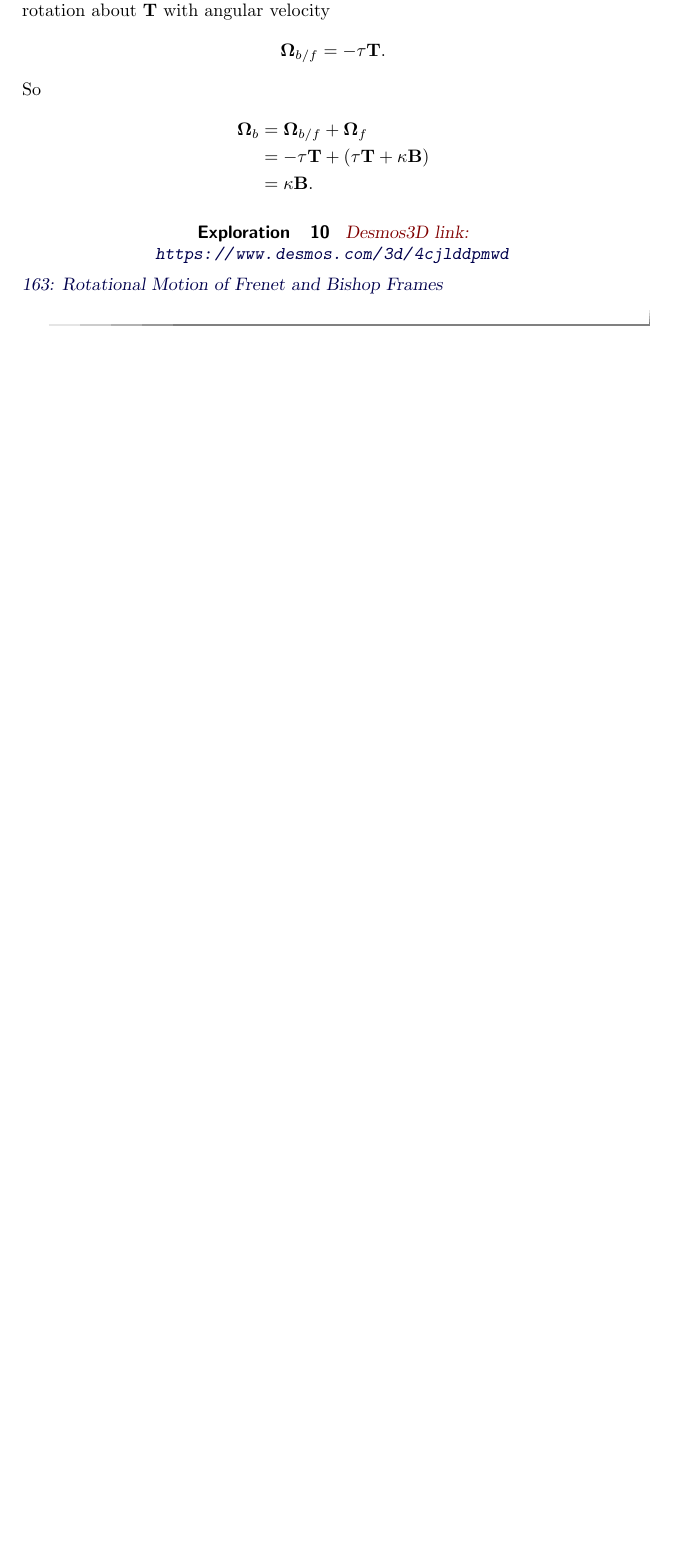
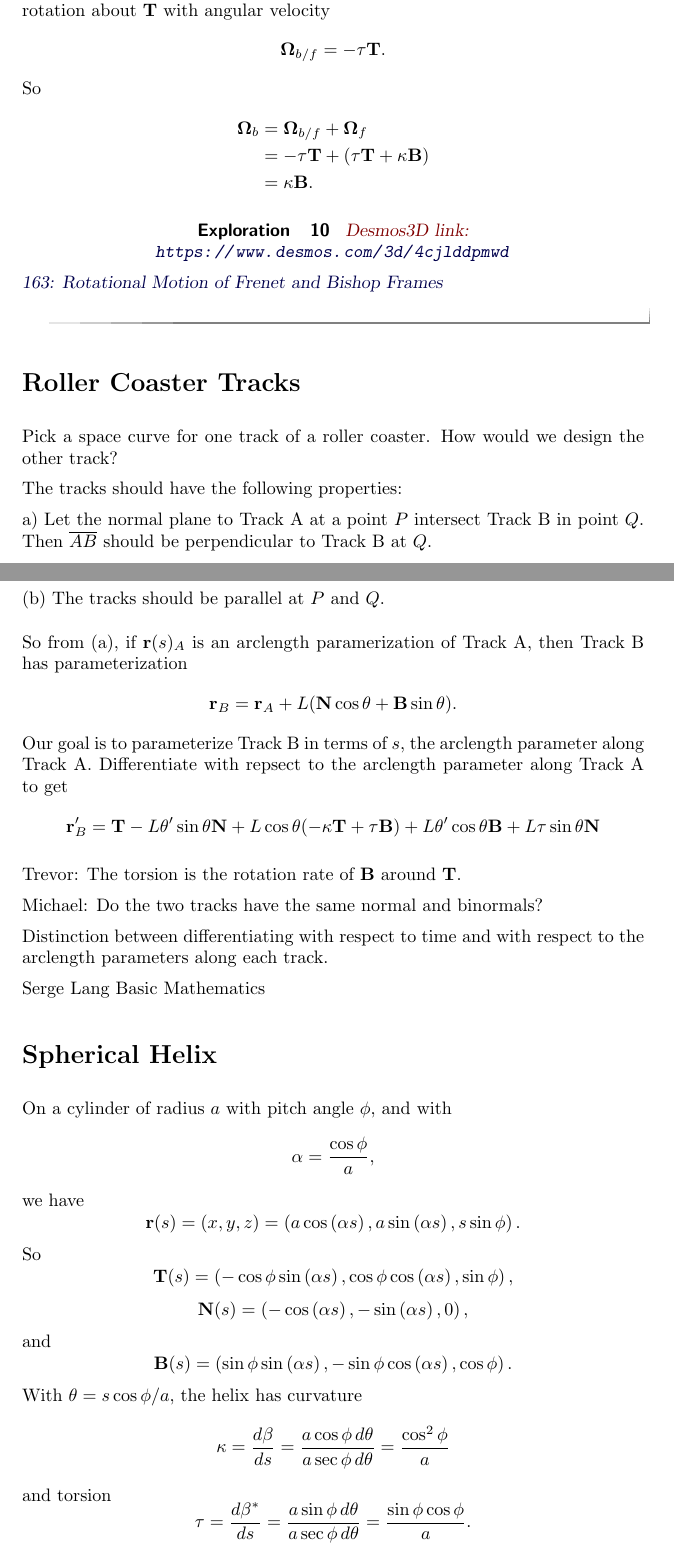
Before and after one commit to fkuczmar/CalculusandtheQuadraticFormula, a LaTeX document (BishopFrames/BishopFrames.tex): part of page 5 of 5 before the commit and two parts of pages 5 and 6 of 7 after it, the two joined at a grey line, cut so that both start at the same text, the shorter picture padded with empty space. Compiled offline with pdfLaTeX.

Commit message:
Rock Art

```diff
--- a/BishopFrames/BishopFrames.tex
+++ b/BishopFrames/BishopFrames.tex
@@ -230,4 +230,69 @@ So
 \end{exploration}
 
 
+\section*{Roller Coaster Tracks}
+Pick a space curve for one track of a roller coaster. How would we design the other track?
 
+The tracks should have the following properties:
+
+a) Let the normal plane to Track A at a point $P$ intersect Track B in point $Q$. Then $\overline{AB}$ should be perpendicular to Track B at $Q$.
+
+(b) The tracks should be parallel at $P$ and $Q$.
+
+\pskip
+
+So from (a), if ${\bf r}(s)_A$ is an arclength paramerization of Track A, then Track B has parameterization
+\[
+      {\bf r}_B = {\bf r}_A + L ( {\bf N} \cos\theta  + {\bf B} \sin\theta ) .
+\]
+Our goal is to parameterize Track B in terms of $s$, the arclength parameter along Track A.
+Differentiate with repsect to the arclength parameter along Track A to get
+\begin{align*}
+      {\bf r}_B^\prime = {\bf T} -L\theta^\prime \sin\theta {\bf N} + L\cos\theta (-\kappa {\bf T} + \tau {\bf B}) + L\theta^\prime\cos\theta {\bf B} + L\tau \sin\theta {\bf N}
+\end{align*}
+
+
+Trevor: The torsion is the rotation rate of ${\bf B}$ around ${\bf T}$.
+
+Michael: Do the two tracks have the same normal and binormals?
+
+Distinction between differentiating with respect to time and with respect to the arclength parameters along each track.
+
+Serge Lang Basic Mathematics
+
+\section*{Spherical Helix}
+On a cylinder of radius $a$ with pitch angle $\phi$, and with
+\[
+    \alpha = \frac{\cos\phi}{a},
+\]
+we have
+%\[
+%   {\bf r}(s) =  (x,y,z) = \left( a \cos \left( \frac{s\cos\phi}{a} \right) , a \sin \left( \frac{s\cos\phi}{a} \right), s \sin \phi  \right) .
+%\]
+\[
+   {\bf r}(s) =  (x,y,z) = \left( a \cos \left( \alpha s \right) , a \sin \left( \alpha s \right), s \sin \phi  \right) .
+\]
+So
+%\[
+%     {\bf T}(s) = \left( - \cos\phi \sin \left( \frac{s\cos\phi}{a} \right)  ,\cos\phi   \cos \left( \frac{s\cos\phi}{a} \right)  , \sin \phi         \right) ,
+%\]
+\[
+     {\bf T}(s) = \left( - \cos\phi \sin \left( \alpha s \right)  ,\cos\phi   \cos \left( \alpha s \right)  , \sin \phi         \right) ,
+\]
+%\[
+ %        {\bf N}(s) = \left(  - \cos \left( \frac{s\cos\phi}{a} \right)  ,   -\sin \left( \frac{s\cos\phi}{a} \right) , 0    \right) ,
+%\]
+\[
+         {\bf N}(s) = \left(  - \cos \left( \alpha s \right)  ,   -\sin \left( \alpha s \right) , 0    \right) ,
+\]
+and
+\[
+     {\bf B}(s) = \left(   \sin\phi  \sin \left( \alpha s \right) ,   -\sin\phi    \cos \left(\alpha s\right) , \cos\phi \right) .
+\]
+With $\theta = s\cos\phi/a$, the helix has curvature
+\[
+    \kappa = \frac{d\beta}{ds} = \frac{a\cos\phi \, d\theta}{a\sec\phi \, d\theta} = \frac{\cos^2\phi}{a}
+\]
+and torsion
+\[
+     \tau = \frac{d\beta^*}{ds} = \frac{a\sin\phi \, d\theta}{a\sec\phi \, d\theta} = \frac{\sin\phi\cos\phi}{a}.
@@ -234,3 +308,5 @@ So
+     ( {\bf M}_1)_x &= - \cos(\tau s)\cos \left( \alpha s \right) - \sin(\tau s)   \sin\phi  \sin \left( \alpha s \right) \\
+\end{align*}
 
 
 
```
Also changed, not shown: CalculusAndTheQuadraticFormula.tex (+1 -0 lines), BishopFrames/BishopFrames.tex (9 more changed lines).
